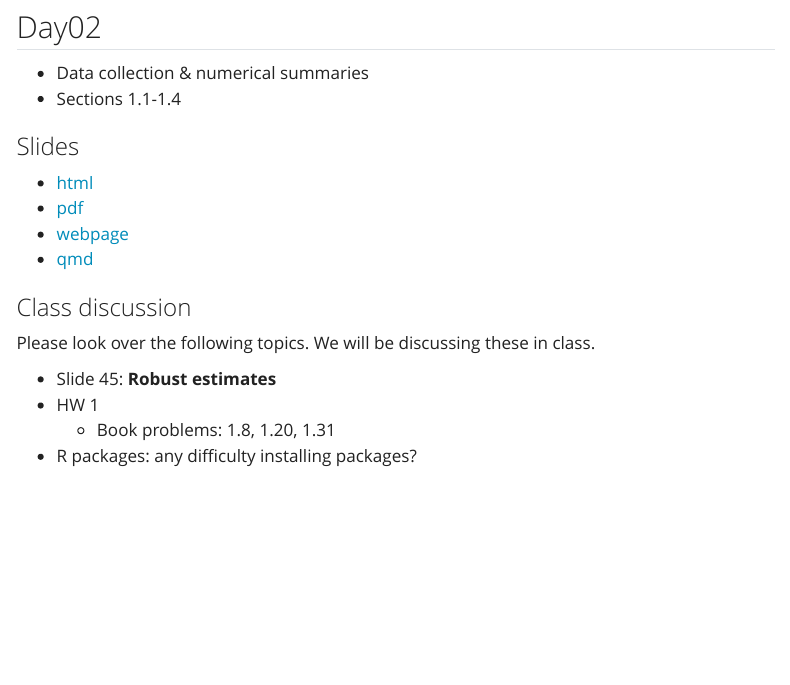
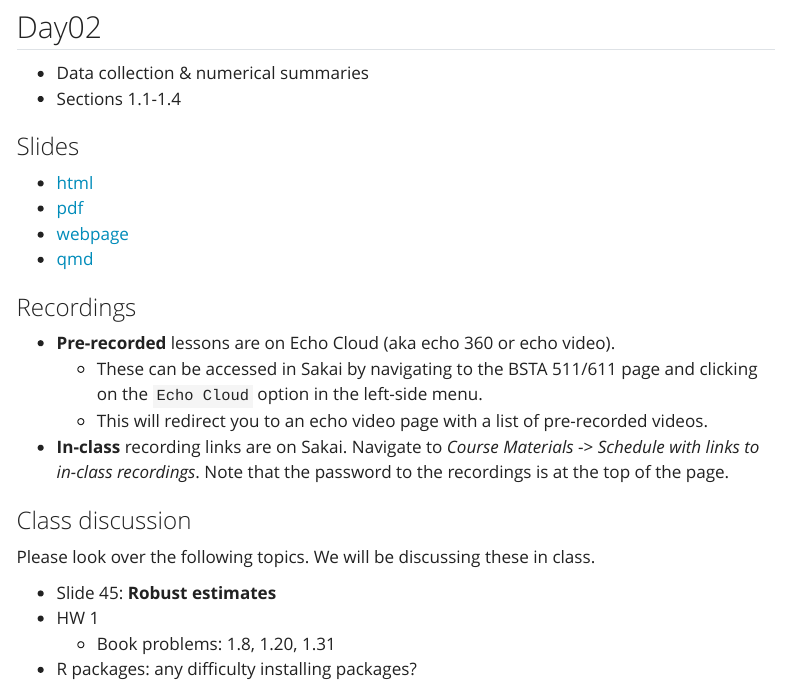
Before and after one commit to niederhausen/BSTA_511_F23, a Quarto document (weeks/week_02.qmd): the page in a window 1100 px wide, from 100 px down. Rendered offline with R 4.5, knitr and Pandoc in place of Quarto, with nearby package versions; menus at the side of the page are left out.

Commit message:
Added recordings info to Week 2.

```diff
--- a/weeks/week_02.qmd
+++ b/weeks/week_02.qmd
@@ -26,6 +26,13 @@ editor_options:
 * [webpage](../slides_md/Day02_bsta511_md.qmd)
 * [qmd](https://github.com/niederhausen/BSTA_511_F23/blob/main/slides_md/Day02_bsta511_md.qmd)
 
+### Recordings
+
+* __Pre-recorded__ lessons are on Echo Cloud (aka echo 360 or echo video).
+    * These can be accessed in Sakai by navigating to the BSTA 511/611 page and clicking on the `Echo Cloud` option in the left-side menu.
+    * This will redirect you to an echo video page with a list of pre-recorded videos.
+* __In-class__ recording links are on Sakai. Navigate to _Course Materials_ -> _Schedule with links to in-class recordings_. Note that the password to the recordings is at the top of the page.
+
 ### Class discussion
 
 Please look over the following topics. We will be discussing these in class.
```
Also changed, not shown: docs/search.json, 2 other files.
